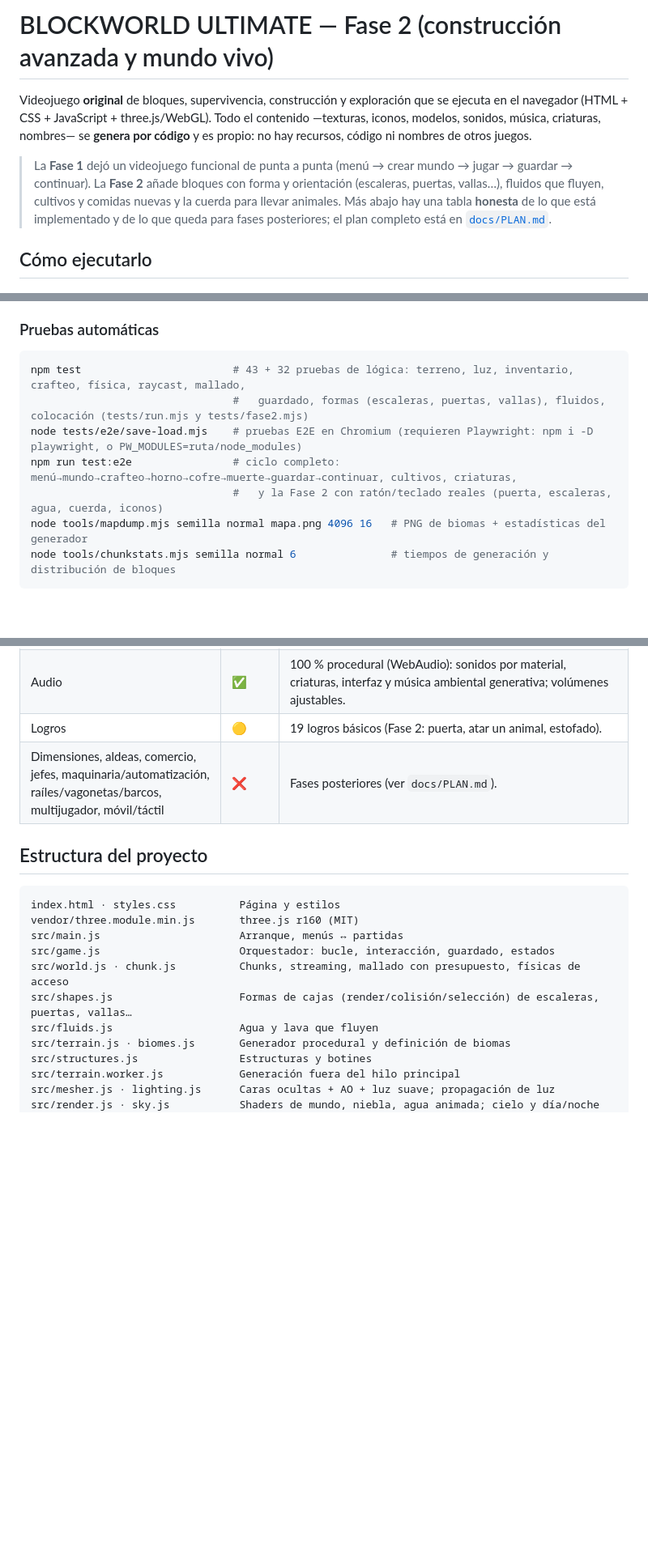
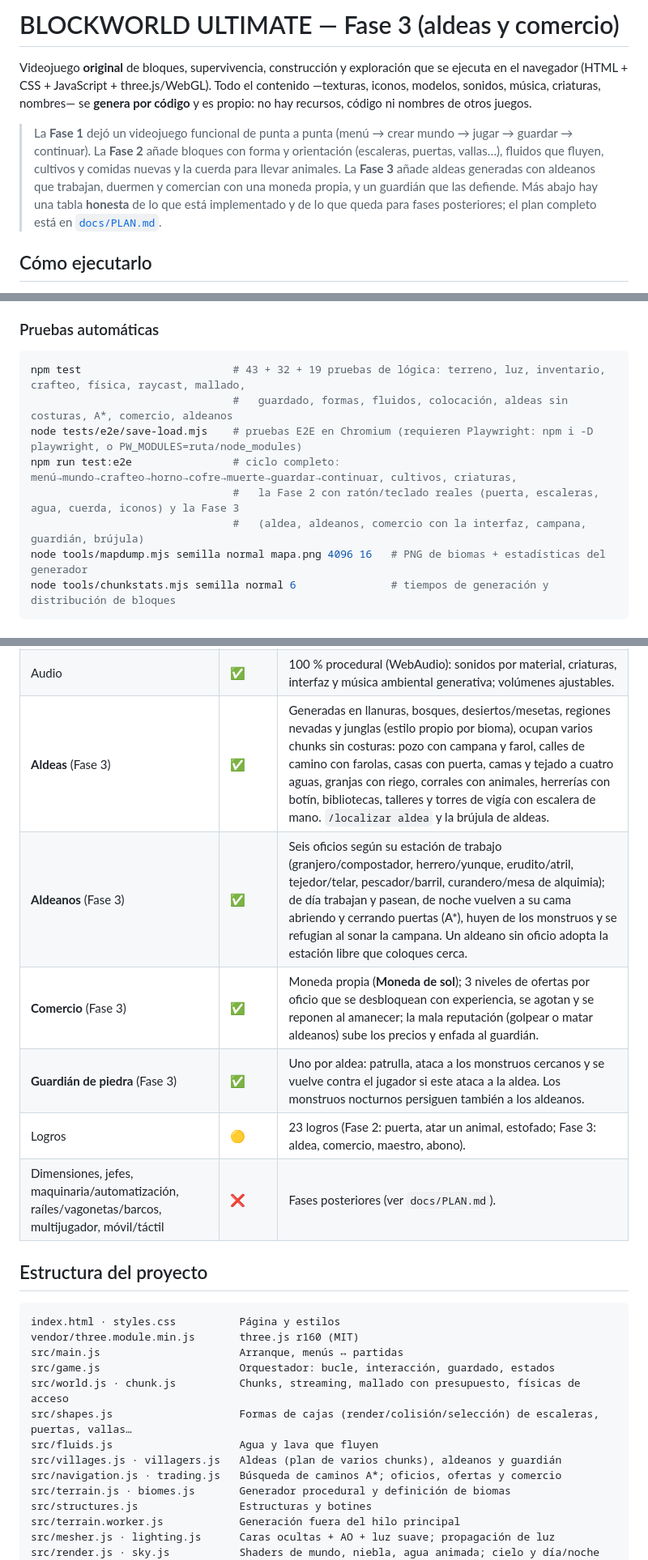
Before and after one commit to pro123488/milisav, a Markdown page: blockworld-ultimate/README.md, 3 parts joined by grey strips. Shown at 81% size. Drawn GitHub-style; blank space fills up the shorter version.

Commit message:
README y plan: estado de las fases 2 y 3
Co-Authored-By: Claude Opus 5.5 <noreply@anthropic.com>
Claude-Session: https://claude.ai/code/session_01MK6VXMwp6v2XAuzN7BS8KA

````diff
--- a/blockworld-ultimate/README.md
+++ b/blockworld-ultimate/README.md
@@ -1,4 +1,4 @@
-# BLOCKWORLD ULTIMATE — Fase 2 (construcción avanzada y mundo vivo)
+# BLOCKWORLD ULTIMATE — Fase 3 (aldeas y comercio)
 
 Videojuego **original** de bloques, supervivencia, construcción y exploración que se ejecuta en el navegador
 (HTML + CSS + JavaScript + three.js/WebGL). Todo el contenido —texturas, iconos, modelos, sonidos, música,
@@ -6,7 +6,8 @@ criaturas, nombres— se **genera por código** y es propio: no hay recursos, c
 
 > La **Fase 1** dejó un videojuego funcional de punta a punta (menú → crear mundo → jugar → guardar → continuar).
 > La **Fase 2** añade bloques con forma y orientación (escaleras, puertas, vallas…), fluidos que fluyen, cultivos y
-> comidas nuevas y la cuerda para llevar animales. Más abajo hay una tabla **honesta** de lo que está implementado y de
+> comidas nuevas y la cuerda para llevar animales. La **Fase 3** añade aldeas generadas con aldeanos que trabajan,
+> duermen y comercian con una moneda propia, y un guardián que las defiende. Más abajo hay una tabla **honesta** de lo que está implementado y de
 > lo que queda para fases posteriores; el plan completo está en [`docs/PLAN.md`](docs/PLAN.md).
 
 ## Cómo ejecutarlo
@@ -30,11 +31,12 @@ Opciones de depuración por URL: `?autostart=survival|creative|adventure|peacefu
 ### Pruebas automáticas
 
 ```bash
-npm test                        # 43 + 32 pruebas de lógica: terreno, luz, inventario, crafteo, física, raycast, mallado,
-                                #   guardado, formas (escaleras, puertas, vallas), fluidos, colocación (tests/run.mjs y tests/fase2.mjs)
+npm test                        # 43 + 32 + 19 pruebas de lógica: terreno, luz, inventario, crafteo, física, raycast, mallado,
+                                #   guardado, formas, fluidos, colocación, aldeas sin costuras, A*, comercio, aldeanos
 node tests/e2e/save-load.mjs    # pruebas E2E en Chromium (requieren Playwright: npm i -D playwright, o PW_MODULES=ruta/node_modules)
 npm run test:e2e                # ciclo completo: menú→mundo→crafteo→horno→cofre→muerte→guardar→continuar, cultivos, criaturas,
-                                #   y la Fase 2 con ratón/teclado reales (puerta, escaleras, agua, cuerda, iconos)
+                                #   la Fase 2 con ratón/teclado reales (puerta, escaleras, agua, cuerda, iconos) y la Fase 3
+                                #   (aldea, aldeanos, comercio con la interfaz, campana, guardián, brújula)
 node tools/mapdump.mjs semilla normal mapa.png 4096 16   # PNG de biomas + estadísticas del generador
 node tools/chunkstats.mjs semilla normal 6               # tiempos de generación y distribución de bloques
 ```
@@ -89,8 +92,12 @@ Leyenda: ✅ hecho y probado · 🟡 hecho de forma simplificada · ❌ no imple
 | Estructuras | ✅ | Cabañas abandonadas (Fase 2: con puerta y alero de escaleras), ruinas del bosque/jungla con guardián, templos del desierto enterrados con obelisco y pozo con escalera de mano, mazmorras subterráneas; cofres con botín. |
 | Guardado | ✅ | IndexedDB (chunks modificados comprimidos con RLE de 16 bits —formato 2, con migración del formato 1—, inventario, cofres/hornos, criaturas persistentes, hora, posición, logros) + autoguardado cada 30 s; opciones en localStorage. |
 | Audio | ✅ | 100 % procedural (WebAudio): sonidos por material, criaturas, interfaz y música ambiental generativa; volúmenes ajustables. |
-| Logros | 🟡 | 19 logros básicos (Fase 2: puerta, atar un animal, estofado). |
-| Dimensiones, aldeas, comercio, jefes, maquinaria/automatización, raíles/vagonetas/barcos, multijugador, móvil/táctil | ❌ | Fases posteriores (ver `docs/PLAN.md`). |
+| **Aldeas** (Fase 3) | ✅ | Generadas en llanuras, bosques, desiertos/mesetas, regiones nevadas y junglas (estilo propio por bioma), ocupan varios chunks sin costuras: pozo con campana y farol, calles de camino con farolas, casas con puerta, camas y tejado a cuatro aguas, granjas con riego, corrales con animales, herrerías con botín, bibliotecas, talleres y torres de vigía con escalera de mano. `/localizar aldea` y la brújula de aldeas. |
+| **Aldeanos** (Fase 3) | ✅ | Seis oficios según su estación de trabajo (granjero/compostador, herrero/yunque, erudito/atril, tejedor/telar, pescador/barril, curandero/mesa de alquimia); de día trabajan y pasean, de noche vuelven a su cama abriendo y cerrando puertas (A*), huyen de los monstruos y se refugian al sonar la campana. Un aldeano sin oficio adopta la estación libre que coloques cerca. |
+| **Comercio** (Fase 3) | ✅ | Moneda propia (**Moneda de sol**); 3 niveles de ofertas por oficio que se desbloquean con experiencia, se agotan y se reponen al amanecer; la mala reputación (golpear o matar aldeanos) sube los precios y enfada al guardián. |
+| **Guardián de piedra** (Fase 3) | ✅ | Uno por aldea: patrulla, ataca a los monstruos cercanos y se vuelve contra el jugador si este ataca a la aldea. Los monstruos nocturnos persiguen también a los aldeanos. |
+| Logros | 🟡 | 23 logros (Fase 2: puerta, atar un animal, estofado; Fase 3: aldea, comercio, maestro, abono). |
+| Dimensiones, jefes, maquinaria/automatización, raíles/vagonetas/barcos, multijugador, móvil/táctil | ❌ | Fases posteriores (ver `docs/PLAN.md`). |
 
 ## Estructura del proyecto
 
@@ -102,6 +109,8 @@ src/game.js                      Orquestador: bucle, interacción, guardado, est
 src/world.js · chunk.js          Chunks, streaming, mallado con presupuesto, físicas de acceso
 src/shapes.js                    Formas de cajas (render/colisión/selección) de escaleras, puertas, vallas…
 src/fluids.js                    Agua y lava que fluyen
+src/villages.js · villagers.js   Aldeas (plan de varios chunks), aldeanos y guardián
+src/navigation.js · trading.js   Búsqueda de caminos A*; oficios, ofertas y comercio
 src/terrain.js · biomes.js       Generador procedural y definición de biomas
 src/structures.js                Estructuras y botines
 src/terrain.worker.js            Generación fuera del hilo principal
````
Also changed, not shown: other parts of blockworld-ultimate/README.md (+5 -1 lines), blockworld-ultimate/docs/PLAN.md (+3 -3 lines).
